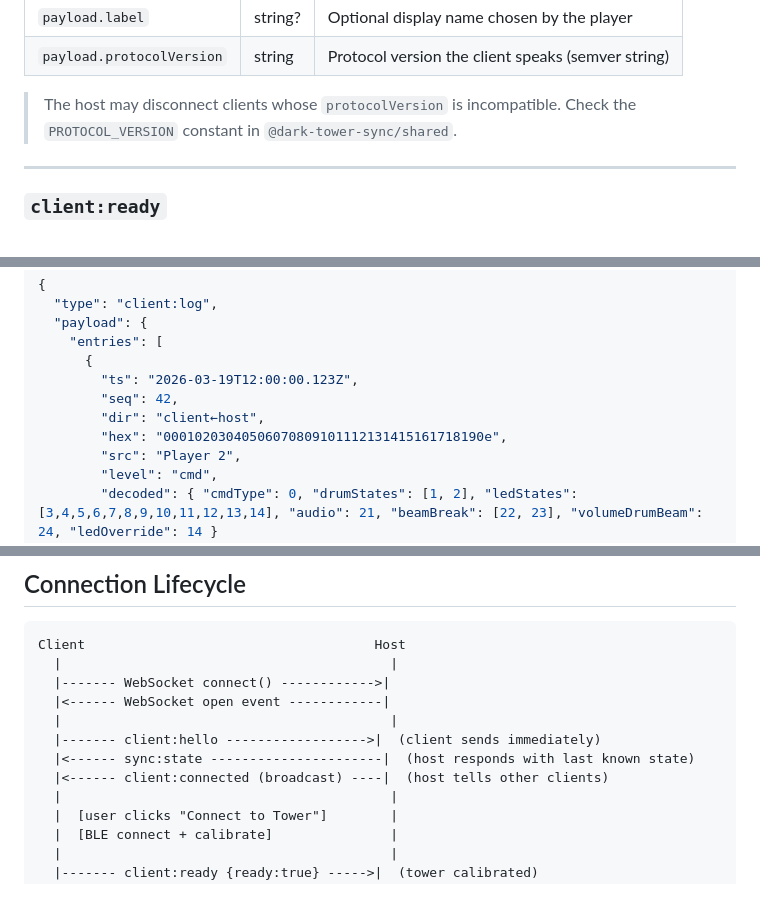
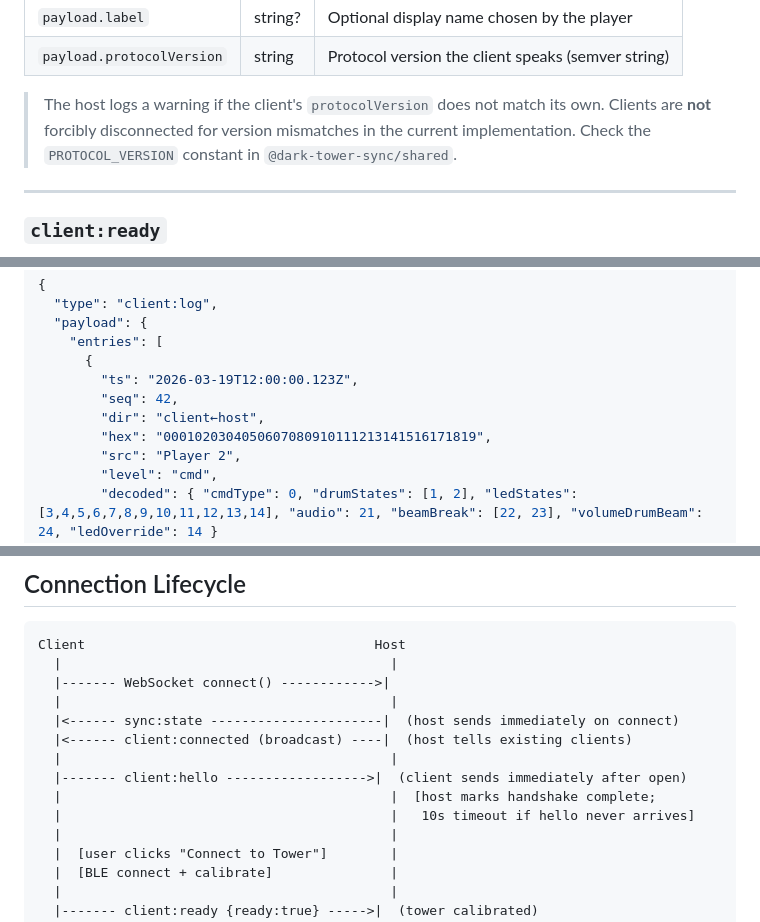
Before and after one commit to ChessMess/UltimateDarkTowerSync, a Markdown page: docs/PROTOCOL.md, 3 parts joined by grey strips. Rendered like a GitHub page; blank space fills up the shorter version.

Commit message:
Fix doc inaccuracies

```diff
--- a/docs/PROTOCOL.md
+++ b/docs/PROTOCOL.md
@@ -205,7 +205,7 @@ Sent by the client **immediately** after the WebSocket `open` event fires.
 | `payload.label`           | string? | Optional display name chosen by the player         |
 | `payload.protocolVersion` | string  | Protocol version the client speaks (semver string) |
 
-> The host may disconnect clients whose `protocolVersion` is incompatible. Check the `PROTOCOL_VERSION` constant in `@dark-tower-sync/shared`.
+> The host logs a warning if the client's `protocolVersion` does not match its own. Clients are **not** forcibly disconnected for version mismatches in the current implementation. Check the `PROTOCOL_VERSION` constant in `@dark-tower-sync/shared`.
 
 ---
 
@@ -244,7 +244,7 @@ Sent by the client to submit structured log entries to the host for centralized,
         "ts": "2026-03-19T12:00:00.123Z",
         "seq": 42,
         "dir": "client←host",
-        "hex": "00010203040506070809101112131415161718190e",
+        "hex": "0001020304050607080910111213141516171819",
         "src": "Player 2",
         "level": "cmd",
         "decoded": { "cmdType": 0, "drumStates": [1, 2], "ledStates": [3,4,5,6,7,8,9,10,11,12,13,14], "audio": 21, "beamBreak": [22, 23], "volumeDrumBeam": 24, "ledOverride": 14 }
@@ -351,11 +351,13 @@ Broadcast when a remote player's physical tower BLE connection changes. Allows o
 Client                                     Host
   |                                          |
   |------- WebSocket connect() ------------>|
-  |<------ WebSocket open event ------------|
   |                                          |
-  |------- client:hello ------------------>|  (client sends immediately)
-  |<------ sync:state ----------------------|  (host responds with last known state)
-  |<------ client:connected (broadcast) ----|  (host tells other clients)
+  |<------ sync:state ----------------------|  (host sends immediately on connect)
+  |<------ client:connected (broadcast) ----|  (host tells existing clients)
+  |                                          |
+  |------- client:hello ------------------>|  (client sends immediately after open)
+  |                                          |  [host marks handshake complete;
+  |                                          |   10s timeout if hello never arrives]
   |                                          |
   |  [user clicks "Connect to Tower"]        |
   |  [BLE connect + calibrate]               |
```
Also changed, not shown: docs/TECHNICAL_SPECIFICATION.md (+2 -2 lines).
